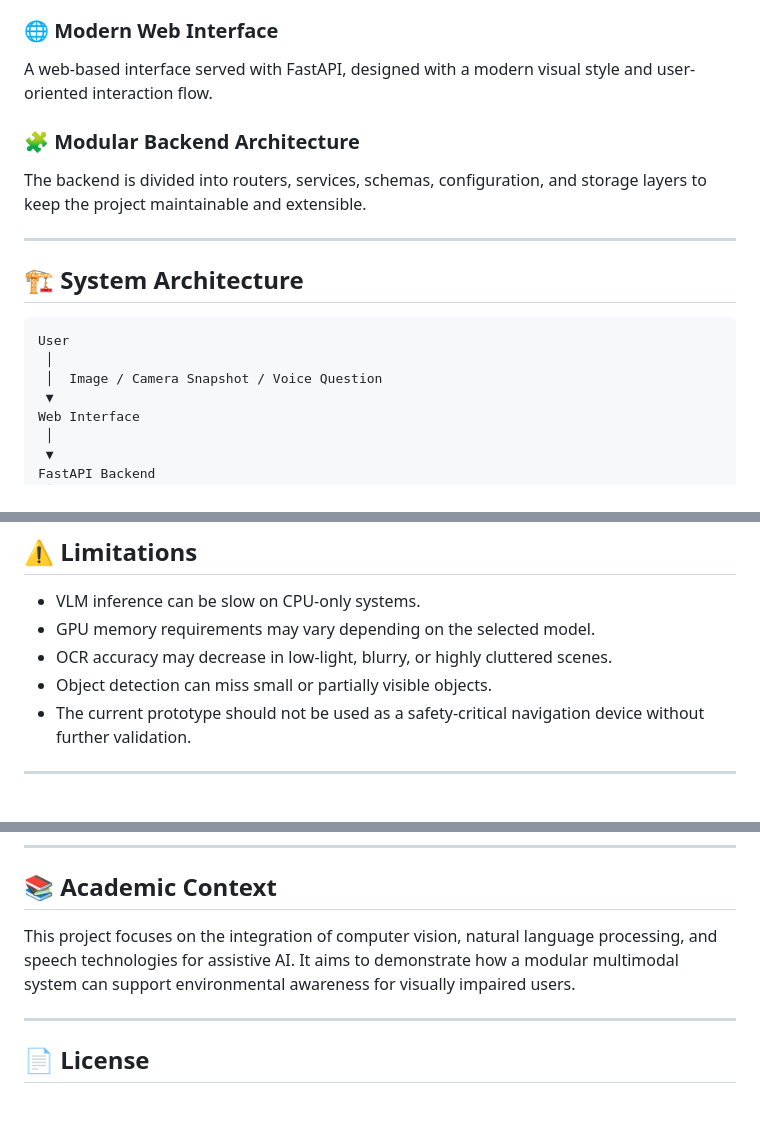
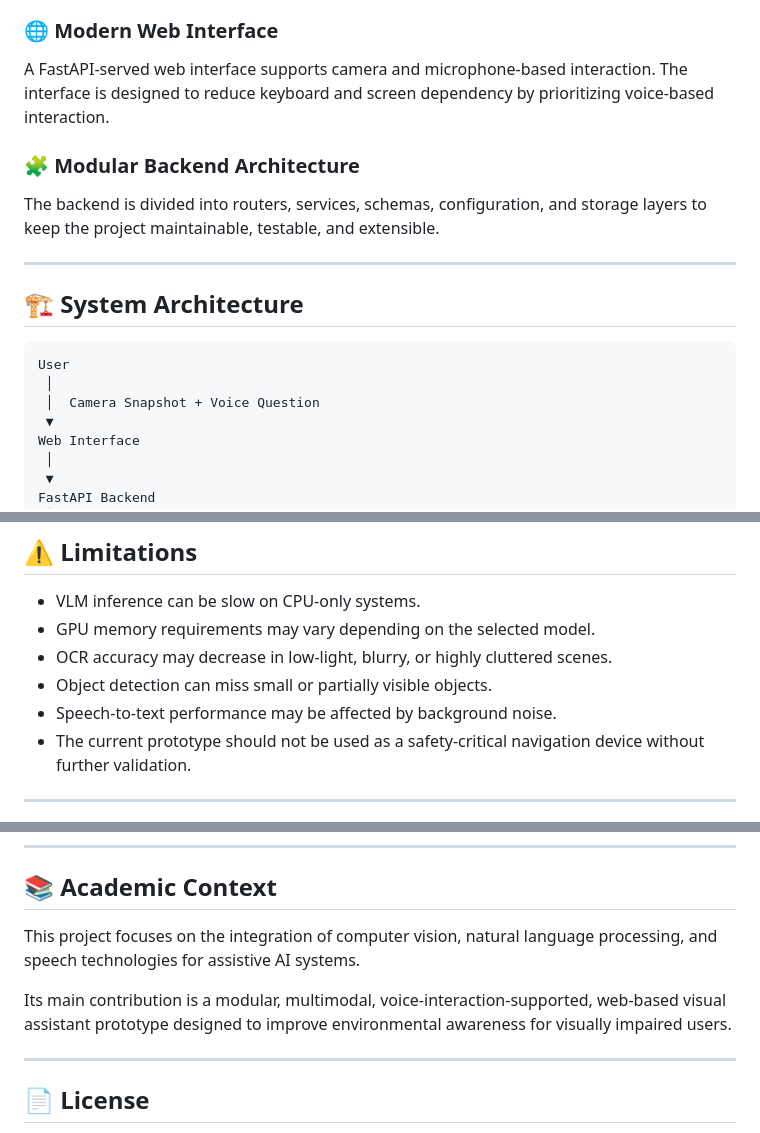
Before and after one commit to senanursenol/vision-assistant, a Markdown page: README_eng.md, 3 parts joined by grey strips. Drawn GitHub-style; blank space fills up the shorter version.

````diff
--- a/README_eng.md
+++ b/README_eng.md
@@ -69,9 +77,11 @@ The system can route a visual input toward the most relevant analysis flow, such
 
 ### 🌐 Modern Web Interface
-A web-based interface served with FastAPI, designed with a modern visual style and user-oriented interaction flow.
+
+A FastAPI-served web interface supports camera and microphone-based interaction. The interface is designed to reduce keyboard and screen dependency by prioritizing voice-based interaction.
 
 ### 🧩 Modular Backend Architecture
-The backend is divided into routers, services, schemas, configuration, and storage layers to keep the project maintainable and extensible.
+
+The backend is divided into routers, services, schemas, configuration, and storage layers to keep the project maintainable, testable, and extensible.
 
 ---
 
@@ -80,7 +90,7 @@ The backend is divided into routers, services, schemas, configuration, and stora
 ```text
 User
  │
- │  Image / Camera Snapshot / Voice Question
+ │  Camera Snapshot + Voice Question
  ▼
 Web Interface
  │
@@ -292,6 +321,7 @@ The project can be evaluated using the following criteria:
 - GPU memory requirements may vary depending on the selected model.
 - OCR accuracy may decrease in low-light, blurry, or highly cluttered scenes.
 - Object detection can miss small or partially visible objects.
+- Speech-to-text performance may be affected by background noise.
 - The current prototype should not be used as a safety-critical navigation device without further validation.
 
 ---
@@ -319,7 +349,9 @@ GitHub: `github.com/senanursenol`
 
 ## 📚 Academic Context
 
-This project focuses on the integration of computer vision, natural language processing, and speech technologies for assistive AI. It aims to demonstrate how a modular multimodal system can support environmental awareness for visually impaired users.
+This project focuses on the integration of computer vision, natural language processing, and speech technologies for assistive AI systems.
+
+Its main contribution is a modular, multimodal, voice-interaction-supported, web-based visual assistant prototype designed to improve environmental awareness for visually impaired users.
 
 ---
 
````
Also changed, not shown: other parts of README_eng.md (+55 -28 lines).
